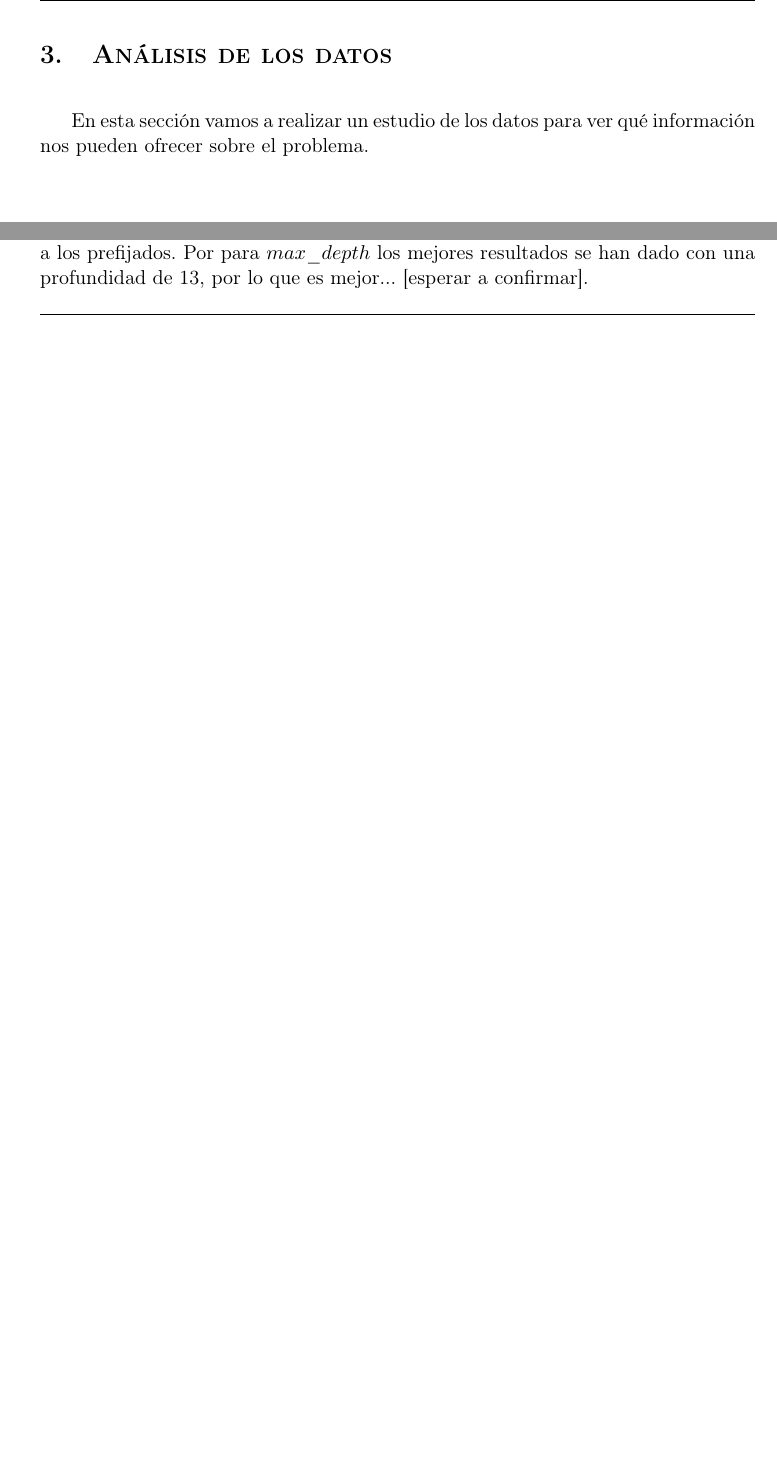
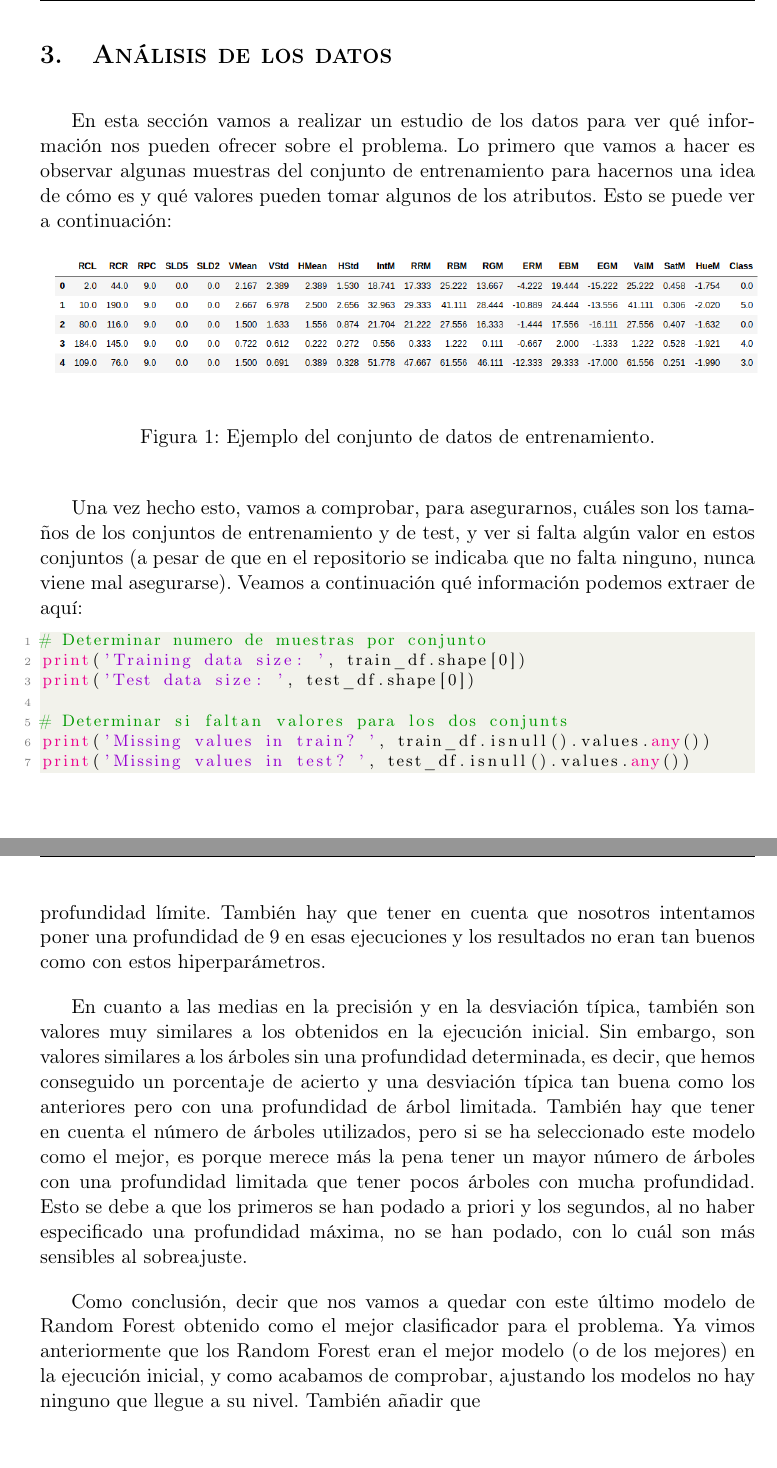
Before and after one commit to Vol0kin/aa-proyecto, a LaTeX document (doc/memoria.tex): two parts of pages 7 and 11 of 13 before the commit and two parts of pages 7 and 12 of 13 after it, joined at a grey line, cut so that both start at the same text, the shorter picture padded with empty space. Compiled offline with pdfLaTeX.

Commit message:
Updates from Overleaf

```diff
--- a/doc/memoria.tex
+++ b/doc/memoria.tex
@@ -248,8 +248,30 @@ los datos de los que disponemos.
 
 \section{\textsc{Análisis de los datos}}
 
-En esta sección vamos a realizar un estudio de los datos para ver qué información nos pueden ofrecer sobre el problema.
+En esta sección vamos a realizar un estudio de los datos para ver qué información nos pueden ofrecer sobre el problema. Lo primero que
+vamos a hacer es observar algunas muestras del conjunto de entrenamiento para hacernos una idea de cómo es y qué valores pueden tomar
+algunos de los atributos. Esto se puede ver a continuación:
 
+\begin{figure}[H]
+    \centering
+    \includegraphics[scale=0.4]{img/train_df_head.png}
+    \caption{Ejemplo del conjunto de datos de entrenamiento.}
+    \label{fig:train_df}
+\end{figure}
+
+Una vez hecho esto, vamos a comprobar, para asegurarnos, cuáles son los tamaños de los conjuntos de entrenamiento y de test, y ver
+si falta algún valor en estos conjuntos (a pesar de que en el repositorio se indicaba que no falta ninguno, nunca viene mal asegurarse).
+Veamos a continuación qué información podemos extraer de aquí:
+
+\begin{lstlisting}
+# Determinar numero de muestras por conjunto
+print('Training data size: ', train_df.shape[0])
+print('Test data size: ', test_df.shape[0])
+
+# Determinar si faltan valores para los dos conjunts
+print('Missing values in train? ', train_df.isnull().values.any())
+print('Missing values in test? ', test_df.isnull().values.any())
+\end{lstlisting}
 
 \newpage
 
@@ -341,7 +363,11 @@ Como la técnica para realizar la búsqueda de los mejores valores es la misma q
     \label{fig:gs-lr}
 \end{figure}
 
-Podemos ver que el mejor valor que ha encontrado para el $n\_estimators$ ha sido 400, es decir, más alto (más número de árboles) que en el modelo inicial, lo cual nos dice que tendríamos que haber probado con un número de árboles superior a  los prefijados. Por  para $max\_depth$ los mejores resultados se han dado con una profundidad de 13, por lo que es mejor... [esperar a confirmar].
+Podemos ver que el mejor valor que ha encontrado para el $n\_estimators$ ha sido 400, es decir, más alto (más número de árboles) que en el modelo inicial, lo cual nos dice que tendríamos que haber probado con un número de árboles superior a  los prefijados. Por otro lado, para $max\_depth$ el valor que ha obtenido ha sido 15, es decir, a diferencia de la ejecución inicial nos asigna un valor de profundidad límite. También hay que tener en cuenta que nosotros intentamos poner una profundidad de 9 en esas ejecuciones y los resultados no eran tan buenos como con estos hiperparámetros.
+
+En cuanto a las medias en la precisión y en la desviación típica, también son valores muy similares a los obtenidos en la ejecución inicial. Sin embargo, son valores similares a los árboles sin una profundidad determinada, es decir, que hemos conseguido un porcentaje de acierto y una desviación típica tan buena como los anteriores pero con una profundidad de árbol limitada. También hay que tener en cuenta el número de árboles utilizados, pero si se ha seleccionado este modelo como el mejor, es porque merece más la pena tener un mayor número de árboles con una profundidad limitada que tener pocos árboles con mucha profundidad. Esto se debe a que los primeros se han podado a priori y los segundos, al no haber especificado una profundidad máxima, no se han podado, con lo cuál son más sensibles al sobreajuste.
+
+Como conclusión, decir que nos vamos a quedar con este último modelo de Random Forest obtenido como el mejor clasificador para el problema. Ya vimos anteriormente que los Random Forest eran el mejor modelo (o de los mejores) en la ejecución inicial, y como acabamos de comprobar, ajustando los modelos no hay ninguno que llegue a su nivel. También añadir que
 
 \section{\textsc{Evaluación del mejor modelo}}
 
```
